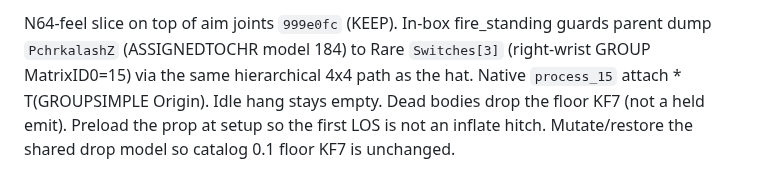
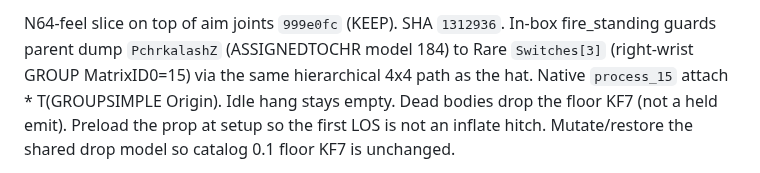
Before and after one commit to chrisgilpin/SilverIris, a Markdown page: docs/online-play-plan.md, the part around one of its changes. GitHub-like rendering.

```diff
--- a/docs/online-play-plan.md
+++ b/docs/online-play-plan.md
@@ -663,5 +663,5 @@ Native player/gun/lockstep/2p-corridor/g1 green. Greyscale
 
-N64-feel slice on top of aim joints `999e0fc` (KEEP). In-box fire_standing
+N64-feel slice on top of aim joints `999e0fc` (KEEP). SHA `1312936`. In-box fire_standing
 guards parent dump `PchrkalashZ` (ASSIGNEDTOCHR model 184) to Rare
 `Switches[3]` (right-wrist GROUP MatrixID0=15) via the same hierarchical
 4x4 path as the hat. Native `process_15` attach * T(GROUPSIMPLE Origin).
```
Also changed, not shown: other parts of docs/online-play-plan.md (+1 -1 lines).
